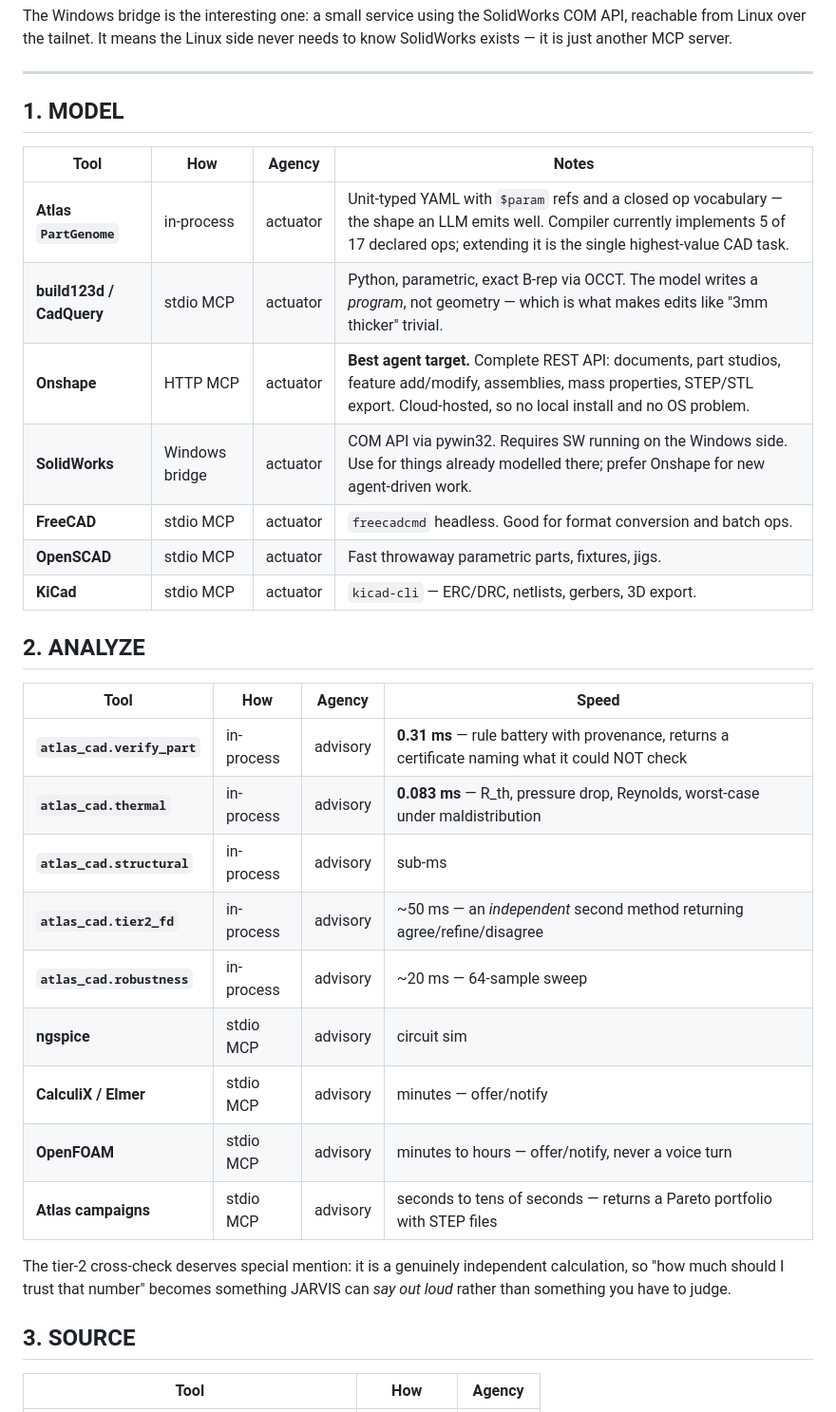
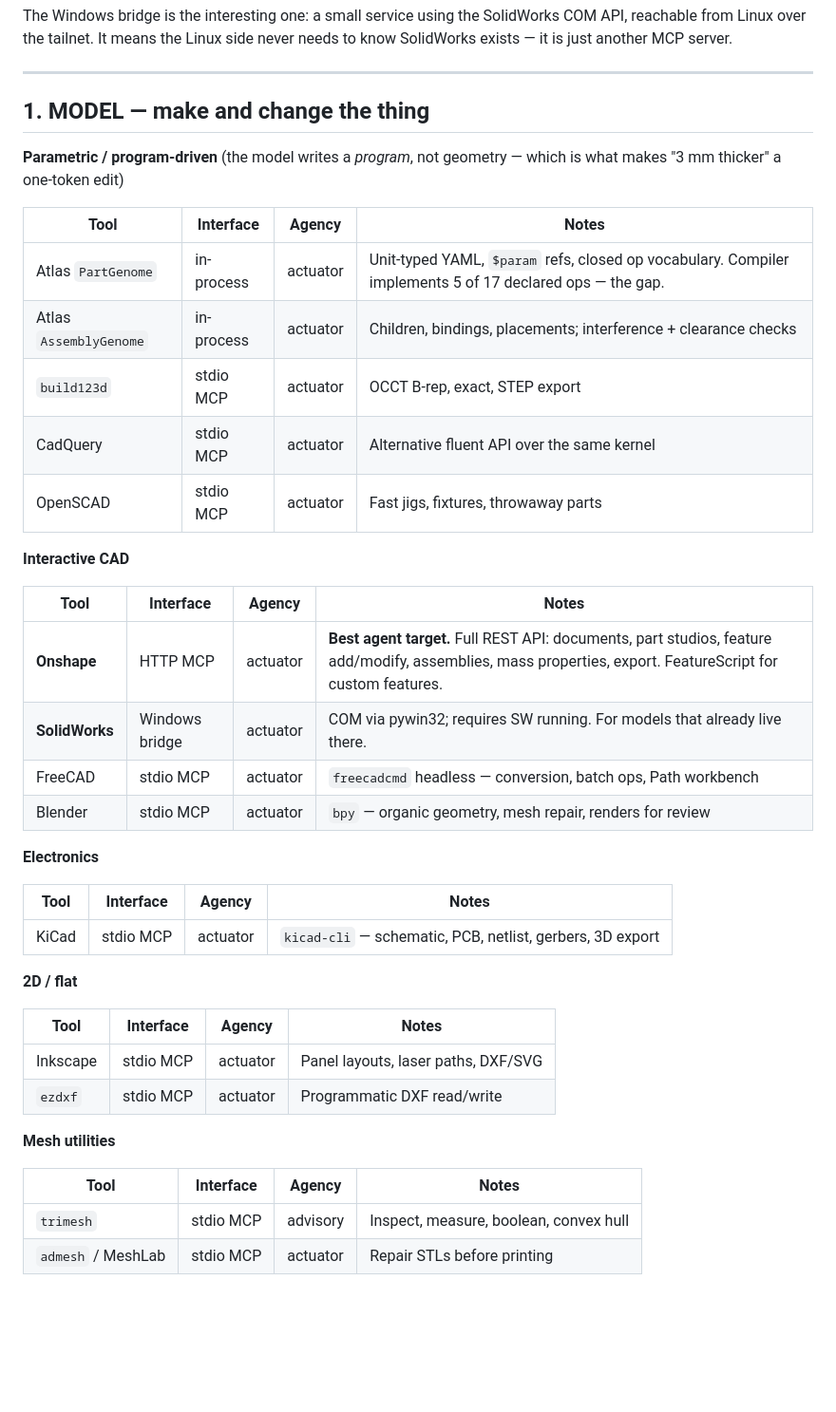
Before and after one commit to jdphillipsII/Jarvis, a Markdown page: docs/ENGINEERING_SUITE.md, the part around one of its changes. Shown at 95% size. Drawn GitHub-style; blank space fills up the shorter version.

```diff
--- a/docs/ENGINEERING_SUITE.md
+++ b/docs/ENGINEERING_SUITE.md
@@ -36,36 +36,44 @@ needs to know SolidWorks exists — it is just another MCP server.
 
 ---
 
-## 1. MODEL
+## 1. MODEL — make and change the thing
 
-| Tool | How | Agency | Notes |
+**Parametric / program-driven** (the model writes a *program*, not geometry — which is what makes "3 mm thicker" a one-token edit)
+
+| Tool | Interface | Agency | Notes |
 |---|---|---|---|
-| **Atlas `PartGenome`** | in-process | actuator | Unit-typed YAML with `$param` refs and a closed op vocabulary — the shape an LLM emits well. Compiler currently implements 5 of 17 declared ops; extending it is the single highest-value CAD task. |
-| **build123d / CadQuery** | stdio MCP | actuator | Python, parametric, exact B-rep via OCCT. The model writes a *program*, not geometry — which is what makes edits like "3mm thicker" trivial. |
-| **Onshape** | HTTP MCP | actuator | **Best agent target.** Complete REST API: documents, part studios, feature add/modify, assemblies, mass properties, STEP/STL export. Cloud-hosted, so no local install and no OS problem. |
-| **SolidWorks** | Windows bridge | actuator | COM API via pywin32. Requires SW running on the Windows side. Use for things already modelled there; prefer Onshape for new agent-driven work. |
-| **FreeCAD** | stdio MCP | actuator | `freecadcmd` headless. Good for format conversion and batch ops. |
-| **OpenSCAD** | stdio MCP | actuator | Fast throwaway parametric parts, fixtures, jigs. |
-| **KiCad** | stdio MCP | actuator | `kicad-cli` — ERC/DRC, netlists, gerbers, 3D export. |
+| Atlas `PartGenome` | in-process | actuator | Unit-typed YAML, `$param` refs, closed op vocabulary. Compiler implements 5 of 17 declared ops — the gap. |
+| Atlas `AssemblyGenome` | in-process | actuator | Children, bindings, placements; interference + clearance checks |
+| `build123d` | stdio MCP | actuator | OCCT B-rep, exact, STEP export |
+| CadQuery | stdio MCP | actuator | Alternative fluent API over the same kernel |
+| OpenSCAD | stdio MCP | actuator | Fast jigs, fixtures, throwaway parts |
 
-## 2. ANALYZE
+**Interactive CAD**
 
-| Tool | How | Agency | Speed |
+| Tool | Interface | Agency | Notes |
 |---|---|---|---|
-| **`atlas_cad.verify_part`** | in-process | advisory | **0.31 ms** — rule battery with provenance, returns a certificate naming what it could NOT check |
-| **`atlas_cad.thermal`** | in-process | advisory | **0.083 ms** — R_th, pressure drop, Reynolds, worst-case under maldistribution |
-| **`atlas_cad.structural`** | in-process | advisory | sub-ms |
-| **`atlas_cad.tier2_fd`** | in-process | advisory | ~50 ms — an *independent* second method returning agree/refine/disagree |
-| **`atlas_cad.robustness`** | in-process | advisory | ~20 ms — 64-sample sweep |
-| **ngspice** | stdio MCP | advisory | circuit sim |
-| **CalculiX / Elmer** | stdio MCP | advisory | minutes — offer/notify |
-| **OpenFOAM** | stdio MCP | advisory | minutes to hours — offer/notify, never a voice turn |
-| **Atlas campaigns** | stdio MCP | advisory | seconds to tens of seconds — returns a Pareto portfolio with STEP files |
+| **Onshape** | HTTP MCP | actuator | **Best agent target.** Full REST API: documents, part studios, feature add/modify, assemblies, mass properties, export. FeatureScript for custom features. |
+| **SolidWorks** | Windows bridge | actuator | COM via pywin32; requires SW running. For models that already live there. |
+| FreeCAD | stdio MCP | actuator | `freecadcmd` headless — conversion, batch ops, Path workbench |
+| Blender | stdio MCP | actuator | `bpy` — organic geometry, mesh repair, renders for review |
 
-The tier-2 cross-check deserves special mention: it is a genuinely independent
-calculation, so "how much should I trust that number" becomes something JARVIS
-can *say out loud* rather than something you have to judge.
+**Electronics**
 
-## 3. SOURCE
+| Tool | Interface | Agency | Notes |
+|---|---|---|---|
+| KiCad | stdio MCP | actuator | `kicad-cli` — schematic, PCB, netlist, gerbers, 3D export |
 
-| Tool | How | Agency |
+**2D / flat**
+
+| Tool | Interface | Agency | Notes |
+|---|---|---|---|
+| Inkscape | stdio MCP | actuator | Panel layouts, laser paths, DXF/SVG |
+| `ezdxf` | stdio MCP | actuator | Programmatic DXF read/write |
+
+**Mesh utilities**
+
+| Tool | Interface | Agency | Notes |
+|---|---|---|---|
+| `trimesh` | stdio MCP | advisory | Inspect, measure, boolean, convex hull |
+| `admesh` / MeshLab | stdio MCP | actuator | Repair STLs before printing |
+
```
Also changed, not shown: other parts of docs/ENGINEERING_SUITE.md (+130 -32 lines).
